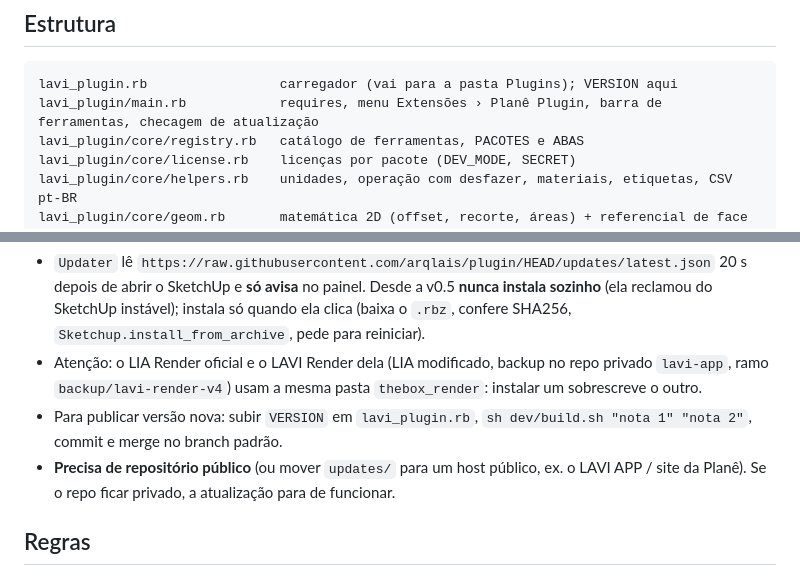
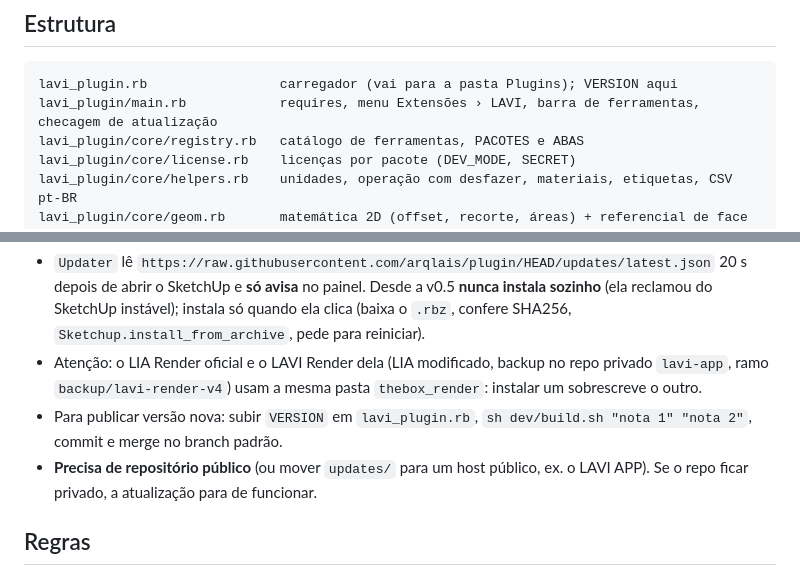
Before and after one commit to arqlais/plugin, a Markdown page: CLAUDE.md, 2 parts joined by grey strips. Rendered like a GitHub page.

Commit message:
Ajusta nomes no CLAUDE.md
Co-Authored-By: Claude Opus 5.5 <noreply@anthropic.com>
Claude-Session: https://claude.ai/code/session_01P8LYVnPGxSKSj2rbD9jqY5

````diff
--- a/CLAUDE.md
+++ b/CLAUDE.md
@@ -22,7 +22,7 @@ Plugin para SketchUp (Ruby + painel HTML) que a Laís está criando para **vende
 ## Estrutura
 ```
 lavi_plugin.rb                 carregador (vai para a pasta Plugins); VERSION aqui
-lavi_plugin/main.rb            requires, menu Extensões › Planê Plugin, barra de ferramentas, checagem de atualização
+lavi_plugin/main.rb            requires, menu Extensões › LAVI, barra de ferramentas, checagem de atualização
 lavi_plugin/core/registry.rb   catálogo de ferramentas, PACOTES e ABAS
 lavi_plugin/core/license.rb    licenças por pacote (DEV_MODE, SECRET)
 lavi_plugin/core/helpers.rb    unidades, operação com desfazer, materiais, etiquetas, CSV pt-BR
@@ -103,7 +103,7 @@ Próximo nível que ela quer (imagens de referência): catálogo detalhado como
 - `Updater` lê `https://raw.githubusercontent.com/arqlais/plugin/HEAD/updates/latest.json` 20 s depois de abrir o SketchUp e **só avisa** no painel. Desde a v0.5 **nunca instala sozinho** (ela reclamou do SketchUp instável); instala só quando ela clica (baixa o `.rbz`, confere SHA256, `Sketchup.install_from_archive`, pede para reiniciar).
 - Atenção: o LIA Render oficial e o LAVI Render dela (LIA modificado, backup no repo privado `lavi-app`, ramo `backup/lavi-render-v4`) usam a mesma pasta `thebox_render`: instalar um sobrescreve o outro.
 - Para publicar versão nova: subir `VERSION` em `lavi_plugin.rb`, `sh dev/build.sh "nota 1" "nota 2"`, commit e merge no branch padrão.
-- **Precisa de repositório público** (ou mover `updates/` para um host público, ex. o LAVI APP / site da Planê). Se o repo ficar privado, a atualização para de funcionar.
+- **Precisa de repositório público** (ou mover `updates/` para um host público, ex. o LAVI APP). Se o repo ficar privado, a atualização para de funcionar.
 
 ## Regras
 - **Código 100% original.** Projetos antigos dela tinham plugins de terceiros modificados para remover licença: nada disso entra aqui.
````
